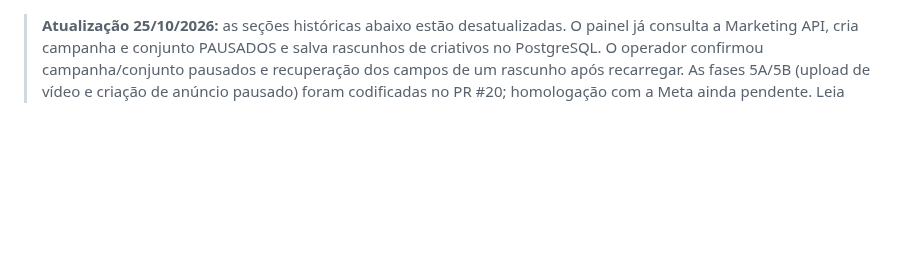
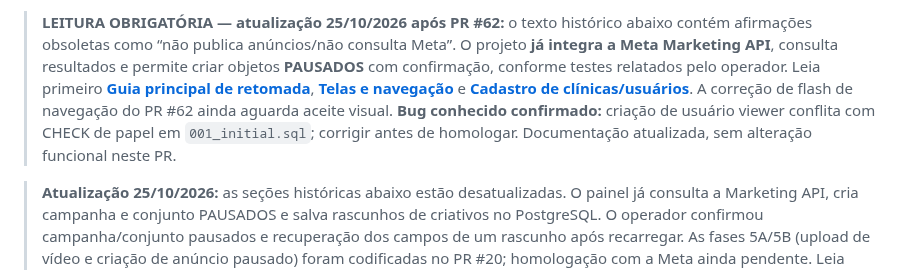
Before and after one commit to matioly/meta_ads_ai, a Markdown page: README.md, the part around the change. GitHub-like rendering; blank space fills up the shorter version.

Commit message:
docs: update current status in README.md

```diff
--- a/README.md
+++ b/README.md
@@ -1,3 +1,5 @@
+> **LEITURA OBRIGATÓRIA — atualização 25/10/2026 após PR #62:** o texto histórico abaixo contém afirmações obsoletas como “não publica anúncios/não consulta Meta”. O projeto **já integra a Meta Marketing API**, consulta resultados e permite criar objetos **PAUSADOS** com confirmação, conforme testes relatados pelo operador. Leia primeiro **[Guia principal de retomada](docs/GUIA_DE_RETOMADA_2026-10-25.md)**, **[Telas e navegação](docs/TELAS_E_NAVEGACAO.md)** e **[Cadastro de clínicas/usuários](docs/CADASTRO_CLINICAS_USUARIOS.md)**. A correção de flash de navegação do PR #62 ainda aguarda aceite visual. **Bug conhecido confirmado:** criação de usuário viewer conflita com CHECK de papel em `001_initial.sql`; corrigir antes de homologar. Documentação atualizada, sem alteração funcional neste PR.
+
 > **Atualização 25/10/2026:** as seções históricas abaixo estão desatualizadas. O painel já consulta a Marketing API, cria campanha e conjunto PAUSADOS e salva rascunhos de criativos no PostgreSQL. O operador confirmou campanha/conjunto pausados e recuperação dos campos de um rascunho após recarregar. As fases 5A/5B (upload de vídeo e criação de anúncio pausado) foram codificadas no PR #20; homologação com a Meta ainda pendente. Leia docs/RETOMADA.md e docs/FASE_5_VIDEO_ANUNCIO.md antes de continuar. Nenhuma ativação automática autorizada.
 
 # Meta Ads AI
```
